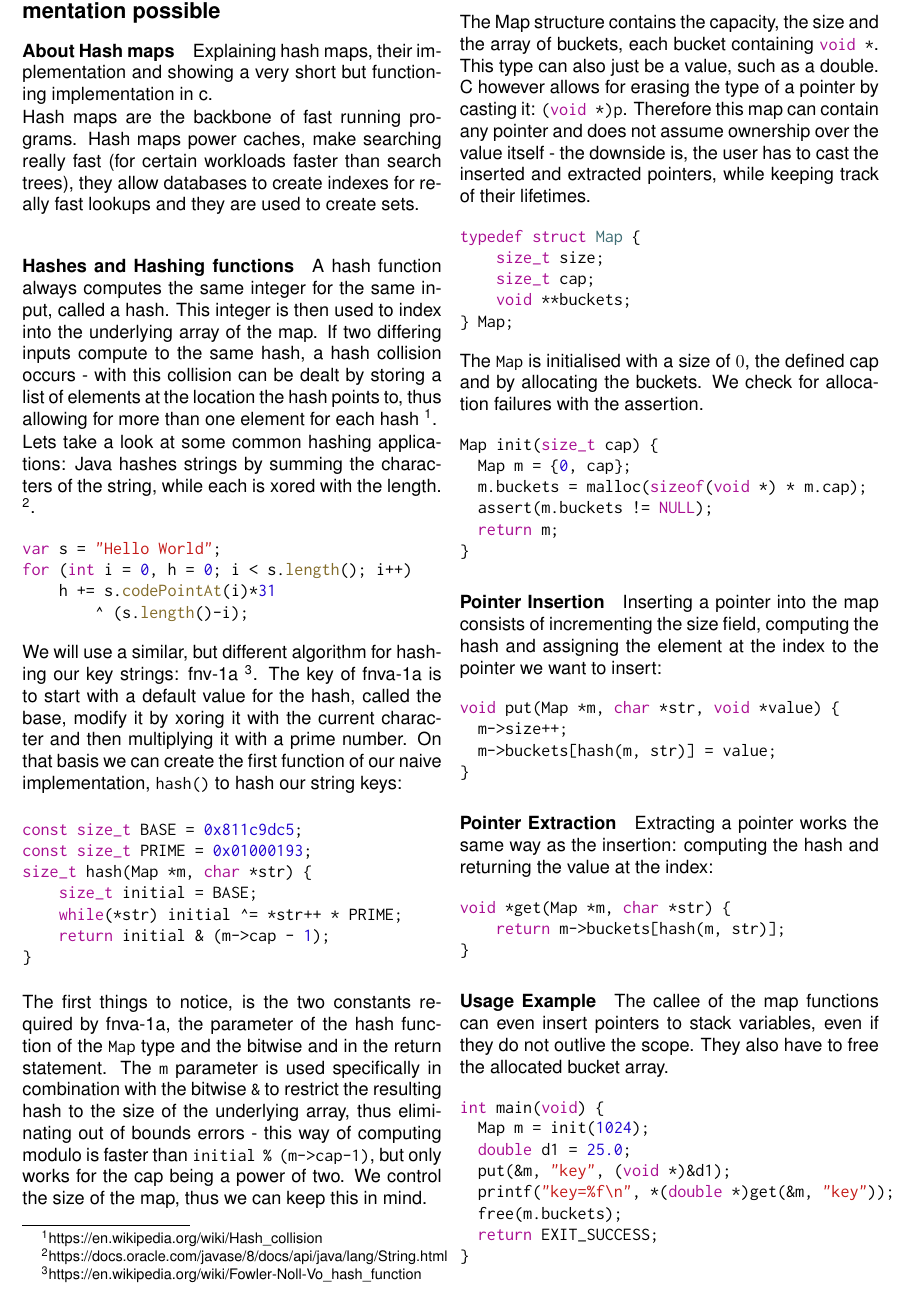
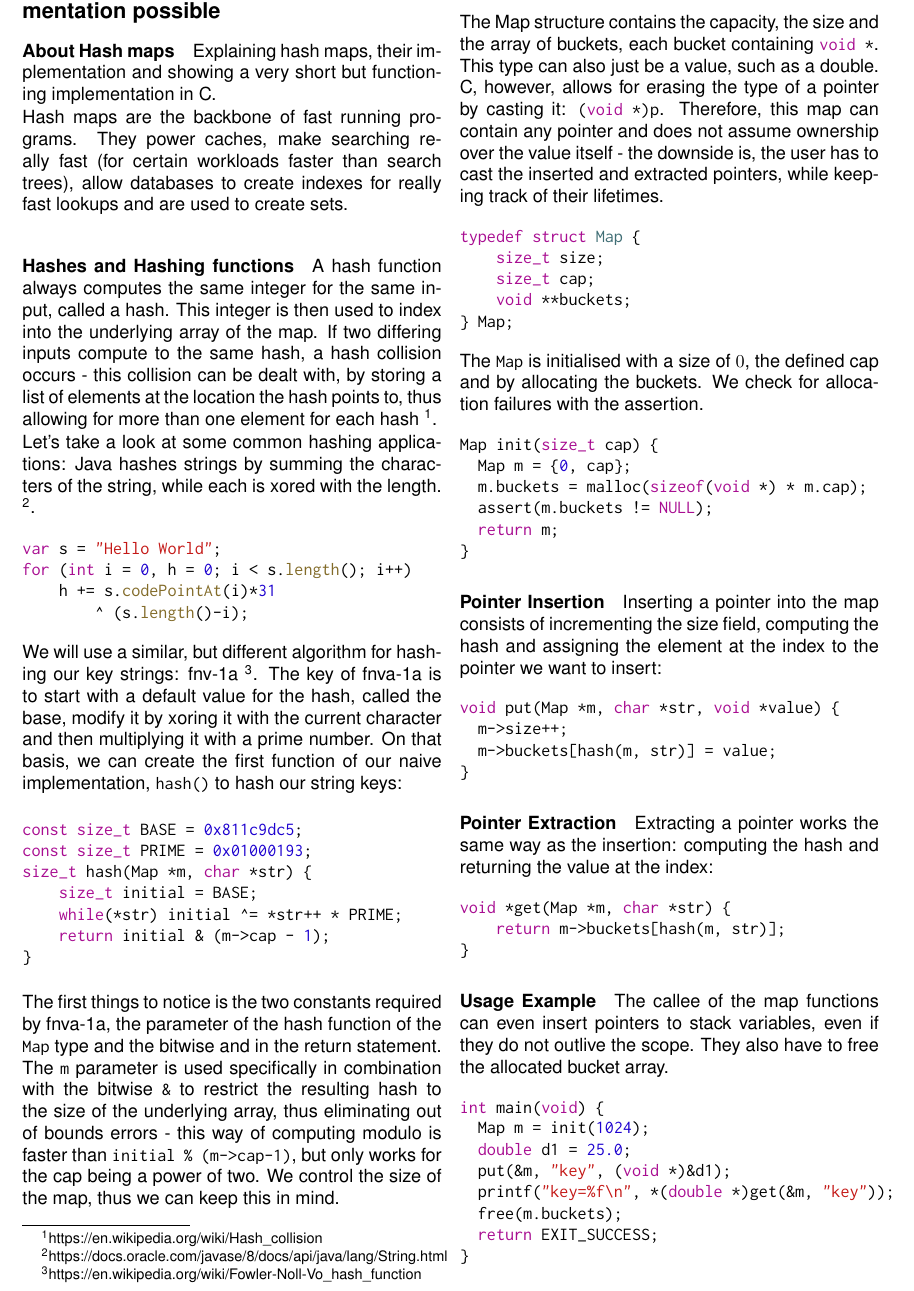
Before and after one commit to xNaCly/zine, a LaTeX document (hashmap/main.tex): part of the page, cut so that both start at the same text. Compiled offline with pdfLaTeX.

Commit message:
hashmap: revised article with comments from editor in chief

```diff
--- a/hashmap/main.tex
+++ b/hashmap/main.tex
@@ -9,24 +9,24 @@
     \paragraph*{About Hash maps}
 
     Explaining hash maps, their implementation and showing a very short but
-    functioning implementation in c.
+    functioning implementation in C.
 
-    Hash maps are the backbone of fast running programs. Hash maps power
+    Hash maps are the backbone of fast running programs. They power
     caches, make searching really fast (for certain workloads faster than
-    search trees), they allow databases to create indexes for really fast
-    lookups and they are used to create sets.
+    search trees), allow databases to create indexes for really fast
+    lookups and are used to create sets.
 
     \paragraph*{Hashes and Hashing functions}
 
     A hash function always computes the same integer for the same input, called
     a hash. This integer is then used to index into the underlying array of the
     map. If two differing inputs compute to the same hash, a hash collision
-    occurs - with this collision can be dealt by storing a list of elements at
+    occurs - this collision can be dealt with, by storing a list of elements at
     the location the hash points to, thus allowing for more than one element
     for each hash
     \footnote{\href{https://en.wikipedia.org/wiki/Hash_collision}{https://en.wikipedia.org/wiki/Hash\_collision}}.
 
-    Lets take a look at some common hashing applications: Java hashes strings
+    Let's take a look at some common hashing applications: Java hashes strings
     by summing the characters of the string, while each is xored with the
     length.
     \footnote{\href{https://docs.oracle.com/javase/8/docs/api/java/lang/String.html\#hashCode}{https://docs.oracle.com/javase/8/docs/api/java/lang/String.html}}.
@@ -42,7 +42,7 @@ for (int i = 0, h = 0; i < s.length(); i++)
     \footnote{\href{https://en.wikipedia.org/wiki/Fowler-Noll-Vo_hash_function}{https://en.wikipedia.org/wiki/Fowler-Noll-Vo\_hash\_function}}.
     The key of fnva-1a is to start with a default value for the hash, called
     the base, modify it by xoring it with the current character and then
-    multiplying it with a prime number. On that basis we can create the first
+    multiplying it with a prime number. On that basis, we can create the first
     function of our naive implementation, \texttt{hash()} to hash our string
     keys:
 
@@ -56,7 +56,7 @@ size_t hash(Map *m, char *str) {
 }
     \end{minted}
 
-    The first things to notice, is the two constants required by
+    The first things to notice is the two constants required by
     fnva-1a, the parameter of the hash function of the \texttt{Map}
     type and the bitwise and in the return statement. The \texttt{m}
     parameter is used specifically in combination with the bitwise
@@ -69,10 +69,10 @@ size_t hash(Map *m, char *str) {
 
     The Map structure contains the capacity, the size and the array of buckets,
     each bucket containing \mintinline{c}{void *}. This type can also just be a
-    value, such as a double. C however allows for erasing the type of a pointer
-    by casting it: \mintinline{c}{(void *)p}. Therefore this map can contain
-    any pointer and does not assume ownership over the value itself - the
-    downside is, the user has to cast the inserted and extracted pointers,
+    value, such as a double. C, however, allows for erasing the type of a
+    pointer by casting it: \mintinline{c}{(void *)p}. Therefore, this map can
+    contain any pointer and does not assume ownership over the value itself -
+    the downside is, the user has to cast the inserted and extracted pointers,
     while keeping track of their lifetimes.
 
     \begin{minted}{c}
```
Also changed, not shown: hashmap/hashmap.pdf.
